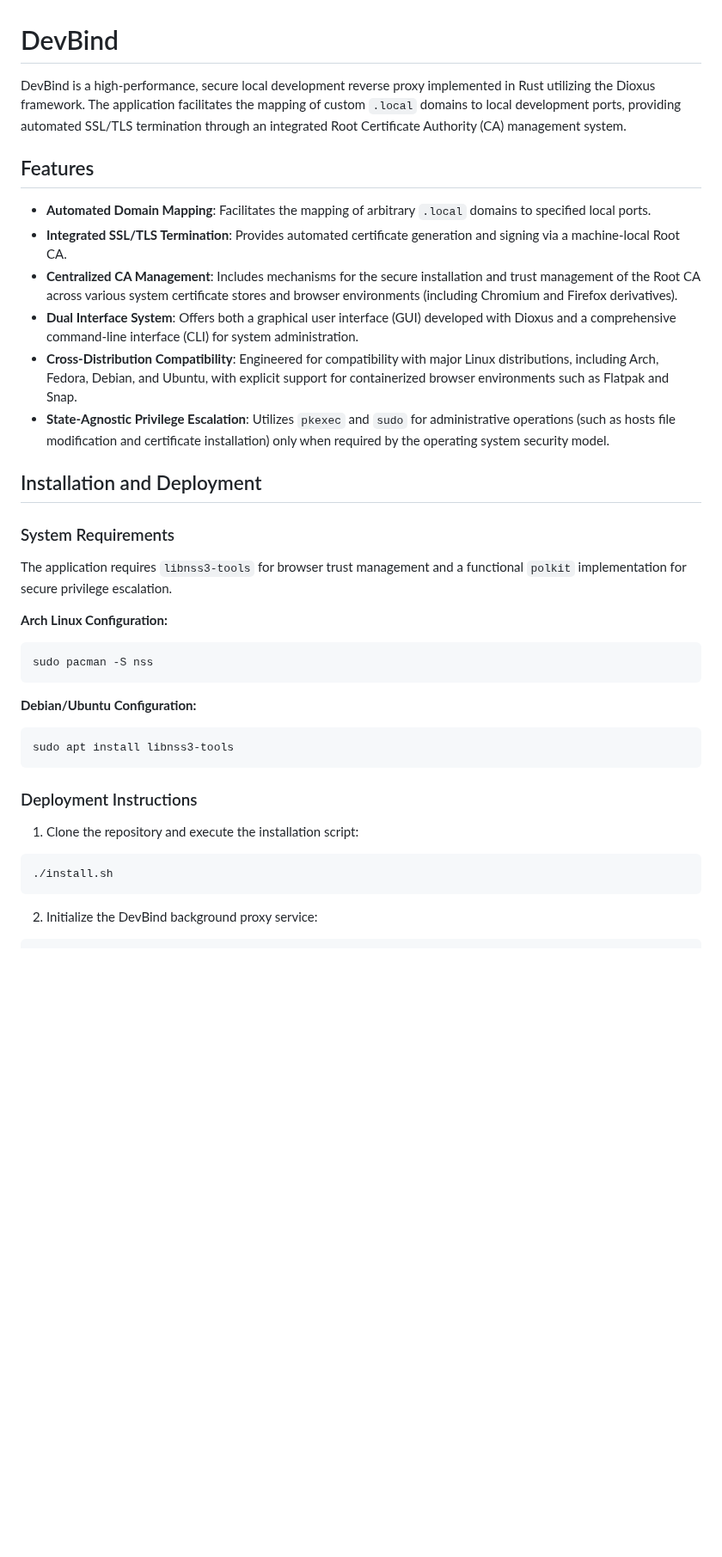
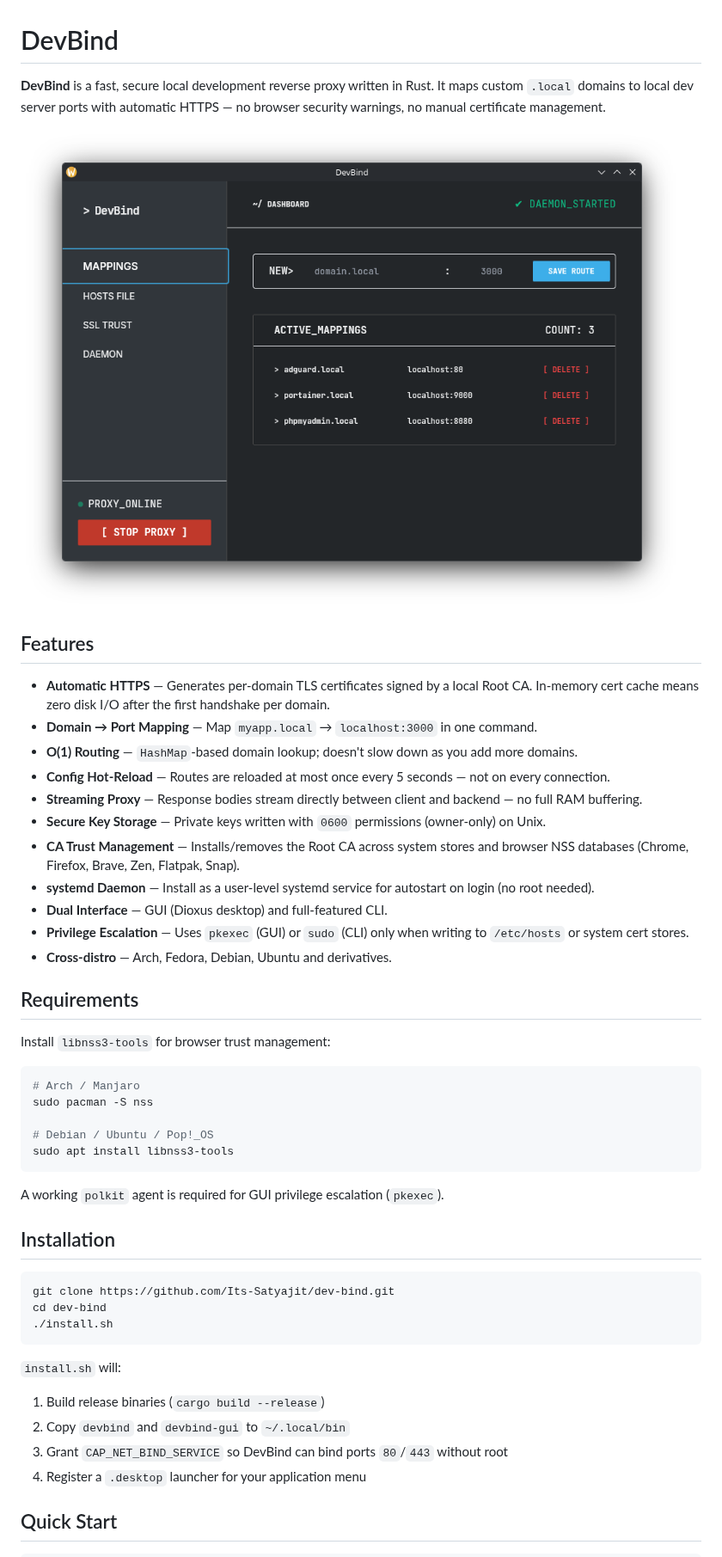
Before and after one commit to Its-Satyajit/dev-bind, a Markdown page: README.md, the part around one of its changes. Shown at 86% size. Rendered like a GitHub page; pictures changed too: images/mapping_screen.png (added); blank space fills up the shorter version.

````diff
--- a/README.md
+++ b/README.md
@@ -1,37 +1,51 @@
 # DevBind
 
-DevBind is a high-performance, secure local development reverse proxy implemented in Rust utilizing the Dioxus framework. The application facilitates the mapping of custom `.local` domains to local development ports, providing automated SSL/TLS termination through an integrated Root Certificate Authority (CA) management system.
+**DevBind** is a fast, secure local development reverse proxy written in Rust. It maps custom `.local` domains to local dev server ports with automatic HTTPS — no browser security warnings, no manual certificate management.
+
+![Mappings Screen](images/mapping_screen.png)
 
 ## Features
 
-- **Automated Domain Mapping**: Facilitates the mapping of arbitrary `.local` domains to specified local ports.
-- **Integrated SSL/TLS Termination**: Provides automated certificate generation and signing via a machine-local Root CA.
-- **Centralized CA Management**: Includes mechanisms for the secure installation and trust management of the Root CA across various system certificate stores and browser environments (including Chromium and Firefox derivatives).
-- **Dual Interface System**: Offers both a graphical user interface (GUI) developed with Dioxus and a comprehensive command-line interface (CLI) for system administration.
-- **Cross-Distribution Compatibility**: Engineered for compatibility with major Linux distributions, including Arch, Fedora, Debian, and Ubuntu, with explicit support for containerized browser environments such as Flatpak and Snap.
-- **State-Agnostic Privilege Escalation**: Utilizes `pkexec` and `sudo` for administrative operations (such as hosts file modification and certificate installation) only when required by the operating system security model.
+- **Automatic HTTPS** — Generates per-domain TLS certificates signed by a local Root CA. In-memory cert cache means zero disk I/O after the first handshake per domain.
+- **Domain → Port Mapping** — Map `myapp.local` → `localhost:3000` in one command.
+- **O(1) Routing** — `HashMap`-based domain lookup; doesn't slow down as you add more domains.
+- **Config Hot-Reload** — Routes are reloaded at most once every 5 seconds — not on every connection.
+- **Streaming Proxy** — Response bodies stream directly between client and backend — no full RAM buffering.
+- **Secure Key Storage** — Private keys written with `0600` permissions (owner-only) on Unix.
+- **CA Trust Management** — Installs/removes the Root CA across system stores and browser NSS databases (Chrome, Firefox, Brave, Zen, Flatpak, Snap).
+- **systemd Daemon** — Install as a user-level systemd service for autostart on login (no root needed).
+- **Dual Interface** — GUI (Dioxus desktop) and full-featured CLI.
+- **Privilege Escalation** — Uses `pkexec` (GUI) or `sudo` (CLI) only when writing to `/etc/hosts` or system cert stores.
+- **Cross-distro** — Arch, Fedora, Debian, Ubuntu and derivatives.
 
-## Installation and Deployment
+## Requirements
 
-### System Requirements
+Install `libnss3-tools` for browser trust management:
 
-The application requires `libnss3-tools` for browser trust management and a functional `polkit` implementation for secure privilege escalation.
+```bash
+# Arch / Manjaro
+sudo pacman -S nss
 
-**Arch Linux Configuration:**
-```bash
-sudo pacman -S nss
-```
-
-**Debian/Ubuntu Configuration:**
-```bash
+# Debian / Ubuntu / Pop!_OS
 sudo apt install libnss3-tools
 ```
 
-### Deployment Instructions
+A working `polkit` agent is required for GUI privilege escalation (`pkexec`).
 
-1. Clone the repository and execute the installation script:
+## Installation
+
 ```bash
+git clone https://github.com/Its-Satyajit/dev-bind.git
+cd dev-bind
 ./install.sh
 ```
-2. Initialize the DevBind background proxy service:
+
+`install.sh` will:
+1. Build release binaries (`cargo build --release`)
+2. Copy `devbind` and `devbind-gui` to `~/.local/bin`
+3. Grant `CAP_NET_BIND_SERVICE` so DevBind can bind ports `80`/`443` without root
+4. Register a `.desktop` launcher for your application menu
+
+## Quick Start
+
 ```bash
````
Also changed, not shown: other parts of README.md (+96 -36 lines), images/cli.png (added), images/demon_sereen.png (added), images/hostfile_screen.png (added), images/ssl_screen.png (added), 2 other files.
